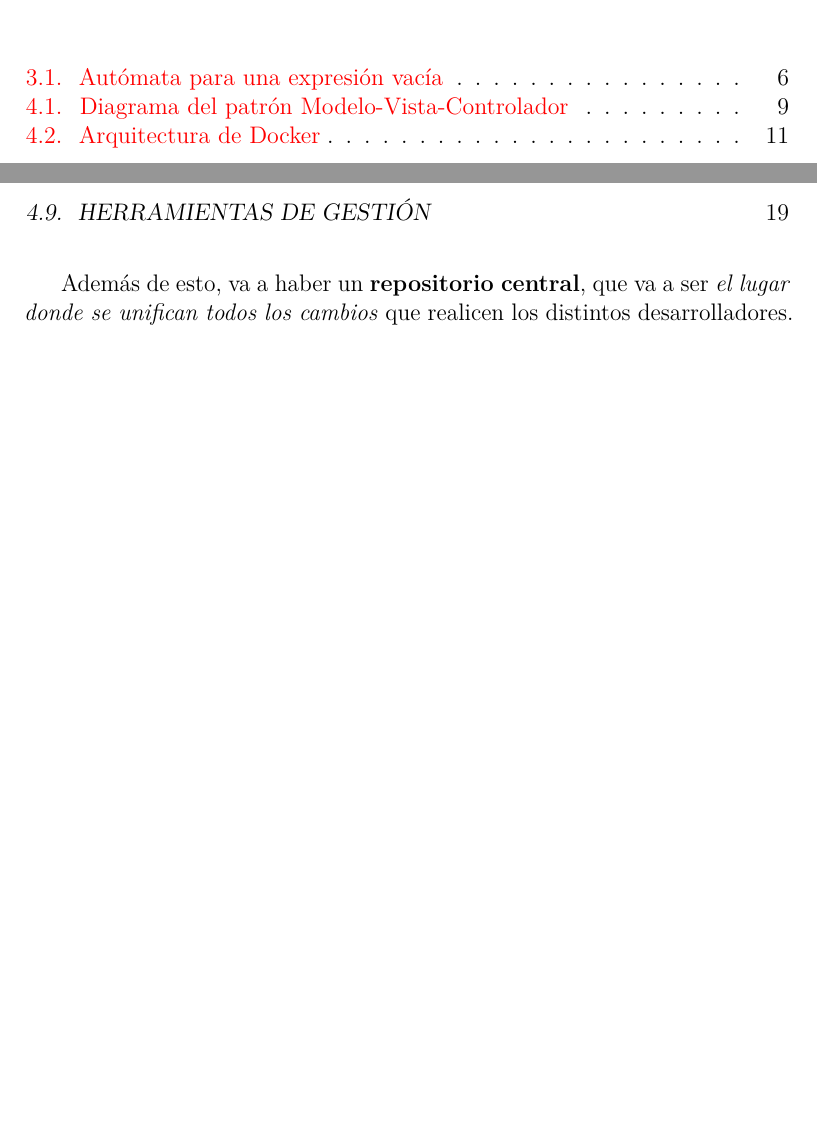
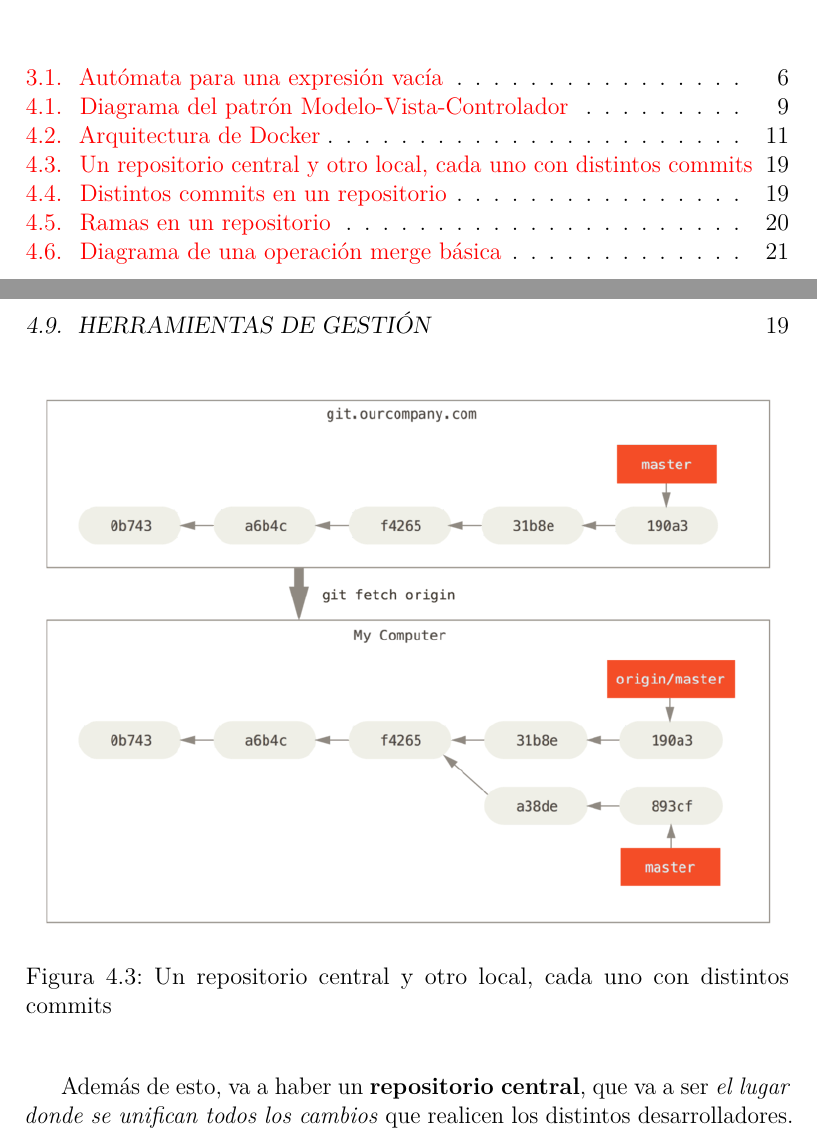
Before and after one commit to alvaromanjon/NutriMenu, a LaTeX book (docs/memoria.tex, which reads docs/tex/4_Tecnicas_y_herramientas.tex): two parts of pages 11 and 31 of 40 before the commit and two parts of pages 11 and 31 of 42 after it, joined at a grey line, cut so that both start at the same text, the shorter picture padded with empty space. The pictures show the PDF file docs/memoria.pdf that the author committed with the source.

Commit message:
docs: Add images for git explanation (#32)

```diff
--- a/docs/tex/4_Tecnicas_y_herramientas.tex
+++ b/docs/tex/4_Tecnicas_y_herramientas.tex
@@ -210,13 +210,21 @@ La base de Git son \textbf{los repositorios}, el lugar donde \textit{se va a alm
 
 Cada desarrollador va a disponer de su propio \textbf{repositorio local}, que no es más que \textit{su copia local del código y sus cambios}, sumado a los cambios que este mismo desarrollador haya realizado.
 
+\imagen{git/repositorios_locales_y_remotos}{Un repositorio central y otro local, cada uno con distintos commits}{1}
+
 Además de esto, va a haber un \textbf{repositorio central}, que va a ser \textit{el lugar donde se unifican todos los cambios} que realicen los distintos desarrolladores. Los repositorios locales van a ser un \textit{clon} de este repositorio principal. Como veremos en el siguiente punto, en el caso de este proyecto el repositorio central se trata de GitHub.
 
+\imagen{git/commits}{Distintos commits en un repositorio}{1}
+
 Los desarrolladores van a realizar los cambios e implementaciones pertinentes sobre el código, y una vez estén satisfechos con estos, van a realizar lo que se denomina como \textbf{commit}, \textit{una instantánea del código} en ese preciso momento.
+
+\imagen{git/branches}{Ramas en un repositorio}{1}
 
 Para poder realizar modificaciones en el código sin pisar el desarrollo de otros compañeros, ni modificar el código principal de la aplicación, se da uso de lo que se denomina como \textbf{ramas o \textit{branches}}, que son \textit{versiones independientes del código en un estado concreto} (para seleccionar este momento indicamos de qué \textit{commit} partimos). Las ramas son un elemento fundamental a la hora de realizar implementaciones, experimentar con el código o simplemente hacer cambios, y son uno de los puntos clave en las buenas prácticas del desarrollo de software.
 
 Una vez nuestros cambios estén listos, todo funcione correctamente y tengamos nuestros \textit{commits} hechos, podemos subir el código de nuestro repositorio local al repositorio central haciendo \textit{\textbf{push}}. De la misma forma, si nuestros compañeros han estado realizando cambios y queremos descargarlos a nuestro repositorio local, podemos hacerlo mediante \textit{\textbf{pull}}.
+
+\imagen{git/merge}{Diagrama de una operación merge básica}{1}
 
 En caso de que hayamos terminado con el trabajo de una rama concreta y queramos unificar estas modificaciones a la rama principal, usaremos la operación \textit{\textbf{merge}}, que se encargará de fusionar e integrar los cambios a la rama principal. \cite{git:git-basics}
 
```
Also changed, not shown: docs/img/Git/branches.png (added), docs/img/Git/commits.png (added), docs/img/Git/merge.png (added), docs/img/Git/repositorios_locales_y_remotos.png (added), docs/memoria.pdf.
